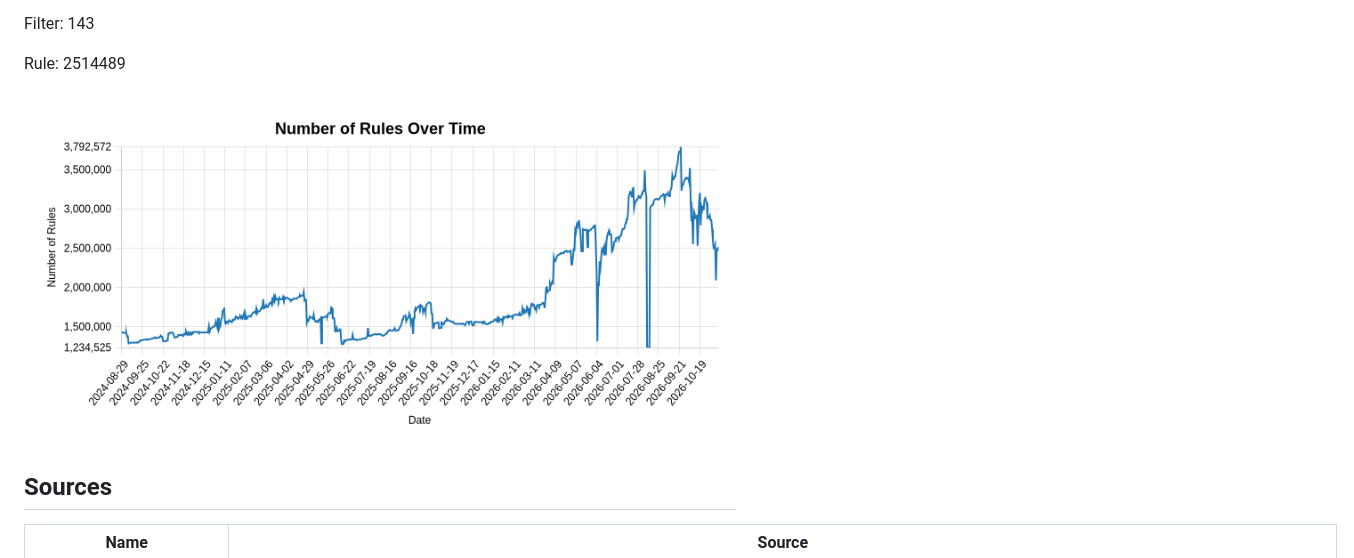
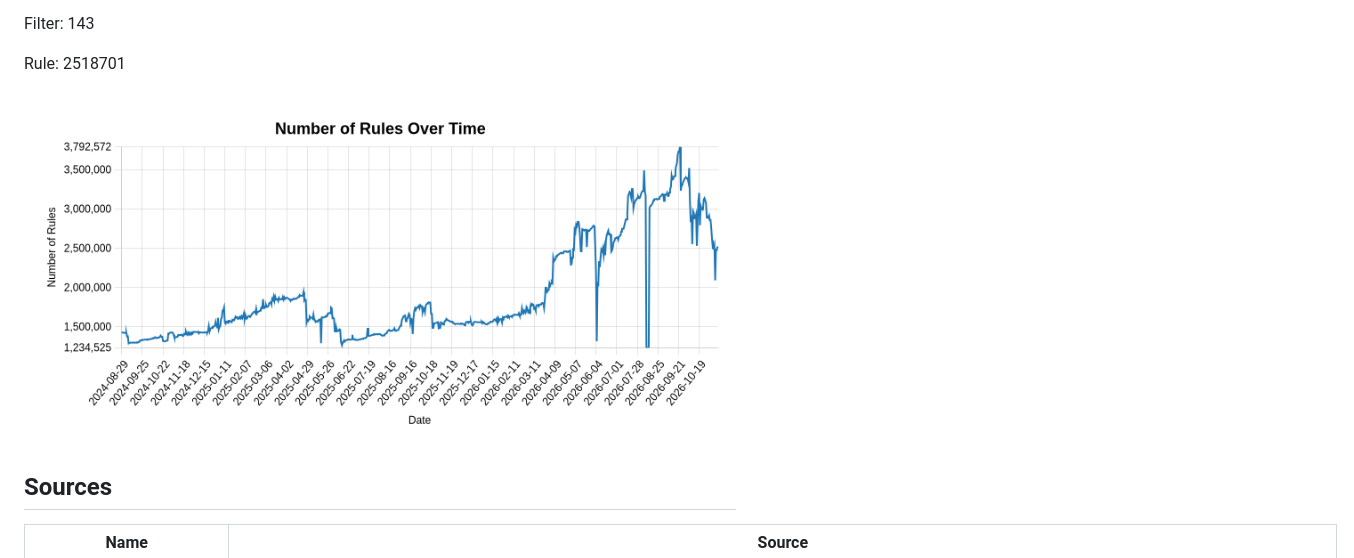
Before and after one commit to alexyle/adblock-list-regroup, a Markdown page: README.md, the part around one of its changes. GitHub-like rendering; pictures changed too: rules-graph.png.

```diff
--- a/README.md
+++ b/README.md
@@ -16,7 +16,7 @@ Last update: 2026-11-14
 
 Filter: 143
 
-Rule: 2514489
+Rule: 2518701
 
 ![Number of Rules Over Time](rules-graph.png)
 
```
Also changed, not shown: other parts of README.md (+1 -1 lines), 2 other files.
